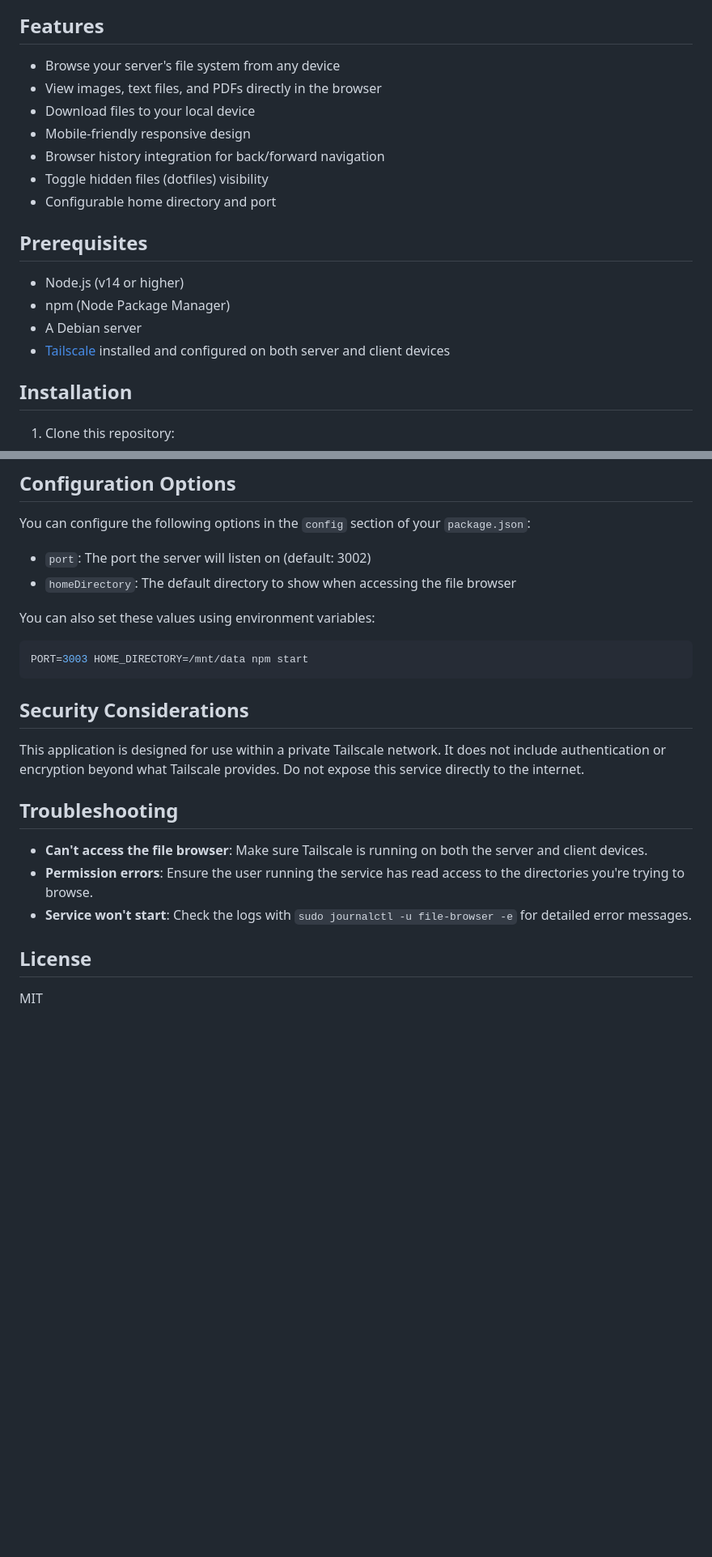
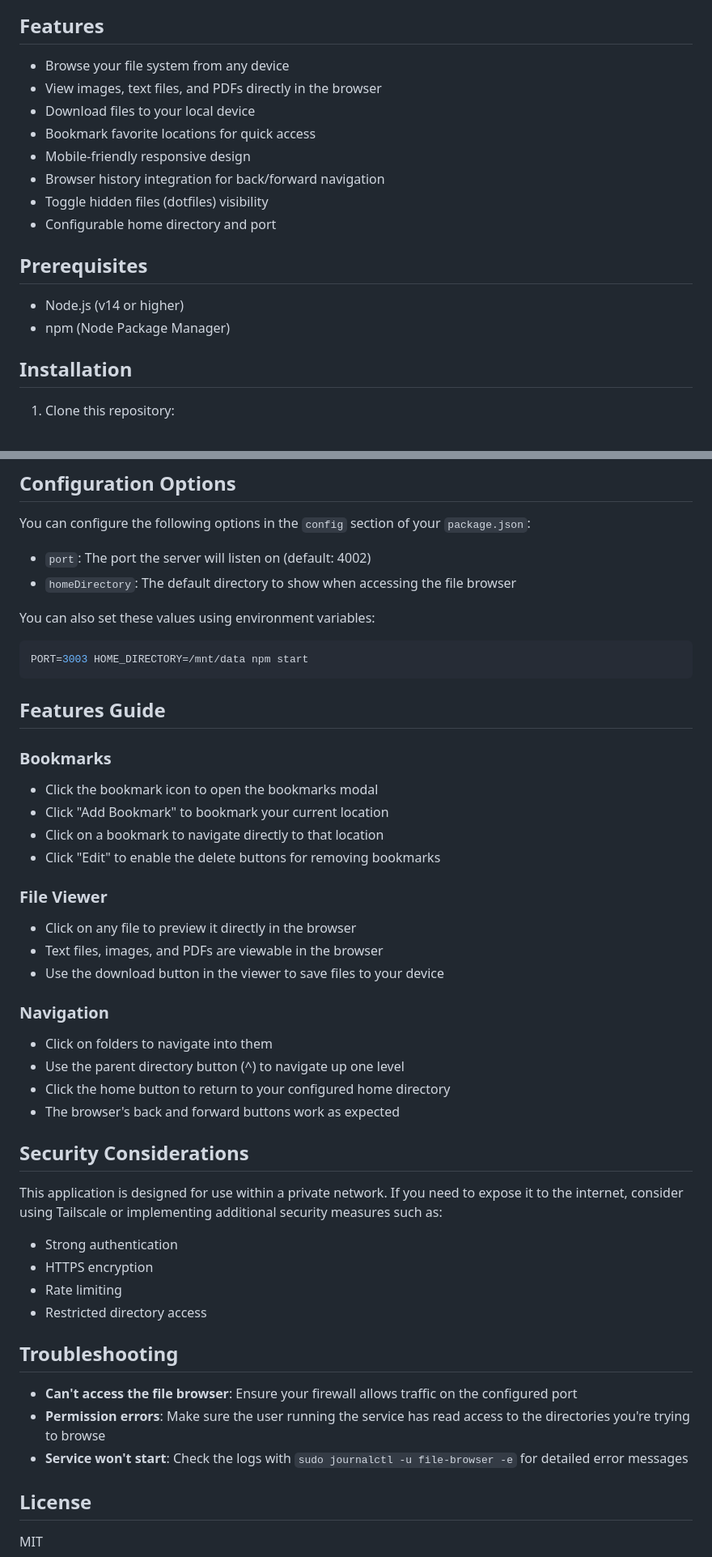
Before and after one commit to BenMiriello/file-browser, a Markdown page: README.md, 2 parts joined by grey strips. Shown: that part at 81% size. GitHub-like rendering; blank space fills up the shorter version.

Commit message:
Update README with new features and remove platform specificity

````diff
--- a/README.md
+++ b/README.md
@@ -4,9 +6,10 @@ A lightweight web-based file browser that lets you access your Debian server's f
 
 ## Features
 
-- Browse your server's file system from any device
+- Browse your file system from any device
 - View images, text files, and PDFs directly in the browser
 - Download files to your local device
+- Bookmark favorite locations for quick access
 - Mobile-friendly responsive design
 - Browser history integration for back/forward navigation
 - Toggle hidden files (dotfiles) visibility
@@ -16,8 +19,6 @@ A lightweight web-based file browser that lets you access your Debian server's f
 
 - Node.js (v14 or higher)
 - npm (Node Package Manager)
-- A Debian server
-- [Tailscale](https://tailscale.com/) installed and configured on both server and client devices
 
 ## Installation
 
@@ -109,7 +118,7 @@ sudo journalctl -u file-browser -f
 
 You can configure the following options in the `config` section of your `package.json`:
 
-- `port`: The port the server will listen on (default: 3002)
+- `port`: The port the server will listen on (default: 4002)
 - `homeDirectory`: The default directory to show when accessing the file browser
 
 You can also set these values using environment variables:
@@ -118,15 +127,42 @@ You can also set these values using environment variables:
 PORT=3003 HOME_DIRECTORY=/mnt/data npm start
 ```
 
+## Features Guide
+
+### Bookmarks
+
+- Click the bookmark icon to open the bookmarks modal
+- Click "Add Bookmark" to bookmark your current location
+- Click on a bookmark to navigate directly to that location
+- Click "Edit" to enable the delete buttons for removing bookmarks
+
+### File Viewer
+
+- Click on any file to preview it directly in the browser
+- Text files, images, and PDFs are viewable in the browser
+- Use the download button in the viewer to save files to your device
+
+### Navigation
+
+- Click on folders to navigate into them
+- Use the parent directory button (^) to navigate up one level
+- Click the home button to return to your configured home directory
+- The browser's back and forward buttons work as expected
+
 ## Security Considerations
 
-This application is designed for use within a private Tailscale network. It does not include authentication or encryption beyond what Tailscale provides. Do not expose this service directly to the internet.
+This application is designed for use within a private network. If you need to expose it to the internet, consider using Tailscale or implementing additional security measures such as:
+
+- Strong authentication
+- HTTPS encryption
+- Rate limiting
+- Restricted directory access
 
 ## Troubleshooting
 
-- **Can't access the file browser**: Make sure Tailscale is running on both the server and client devices.
-- **Permission errors**: Ensure the user running the service has read access to the directories you're trying to browse.
-- **Service won't start**: Check the logs with `sudo journalctl -u file-browser -e` for detailed error messages.
+- **Can't access the file browser**: Ensure your firewall allows traffic on the configured port
+- **Permission errors**: Make sure the user running the service has read access to the directories you're trying to browse
+- **Service won't start**: Check the logs with `sudo journalctl -u file-browser -e` for detailed error messages
 
 ## License
 
````
Also changed, not shown: other parts of README.md (+17 -7 lines).
